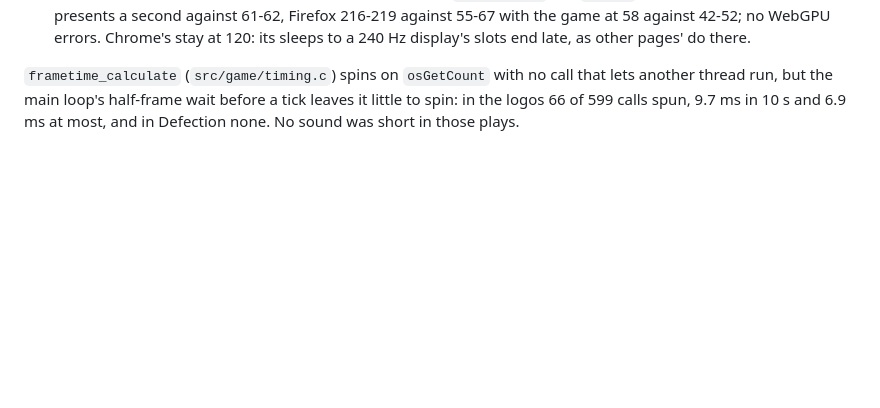
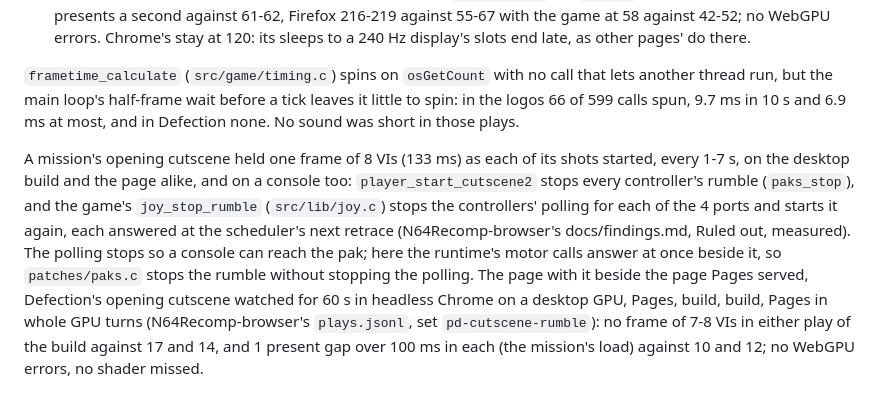
Before and after one commit to amazingalek/perfect-dark-recomp, a Markdown page: docs/web.md, the part around the change. GitHub-like rendering; blank space fills up the shorter version.

Commit message:
docs/web.md: the opening cutscenes' 8-VI frames and patches/paks.c, measured on the page
Co-Authored-By: Claude Opus 5.5 <noreply@anthropic.com>

```diff
--- a/docs/web.md
+++ b/docs/web.md
@@ -187,3 +187,14 @@ scheduler (`g_Sched`, `g_MainNumGfxTasks`) a few milliseconds at a time and from
 `frametime_calculate` (`src/game/timing.c`) spins on `osGetCount` with no call that lets another thread run, but the
 main loop's half-frame wait before a tick leaves it little to spin: in the logos 66 of 599 calls spun, 9.7 ms in 10 s
 and 6.9 ms at most, and in Defection none. No sound was short in those plays.
+
+A mission's opening cutscene held one frame of 8 VIs (133 ms) as each of its shots started, every 1-7 s, on the
+desktop build and the page alike, and on a console too: `player_start_cutscene2` stops every controller's rumble
+(`paks_stop`), and the game's `joy_stop_rumble` (`src/lib/joy.c`) stops the controllers' polling for each of the 4
+ports and starts it again, each answered at the scheduler's next retrace (N64Recomp-browser's docs/findings.md, Ruled
+out, measured). The polling stops so a console can reach the pak; here the runtime's motor calls answer at once
+beside it, so `patches/paks.c` stops the rumble without stopping the polling. The page with it beside the page Pages
+served, Defection's opening cutscene watched for 60 s in headless Chrome on a desktop GPU, Pages, build, build, Pages
+in whole GPU turns (N64Recomp-browser's `plays.jsonl`, set `pd-cutscene-rumble`): no frame of 7-8 VIs in either
+play of the build against 17 and 14, and 1 present gap over 100 ms in each (the mission's load) against 10 and 12;
+no WebGPU errors, no shader missed.
```
